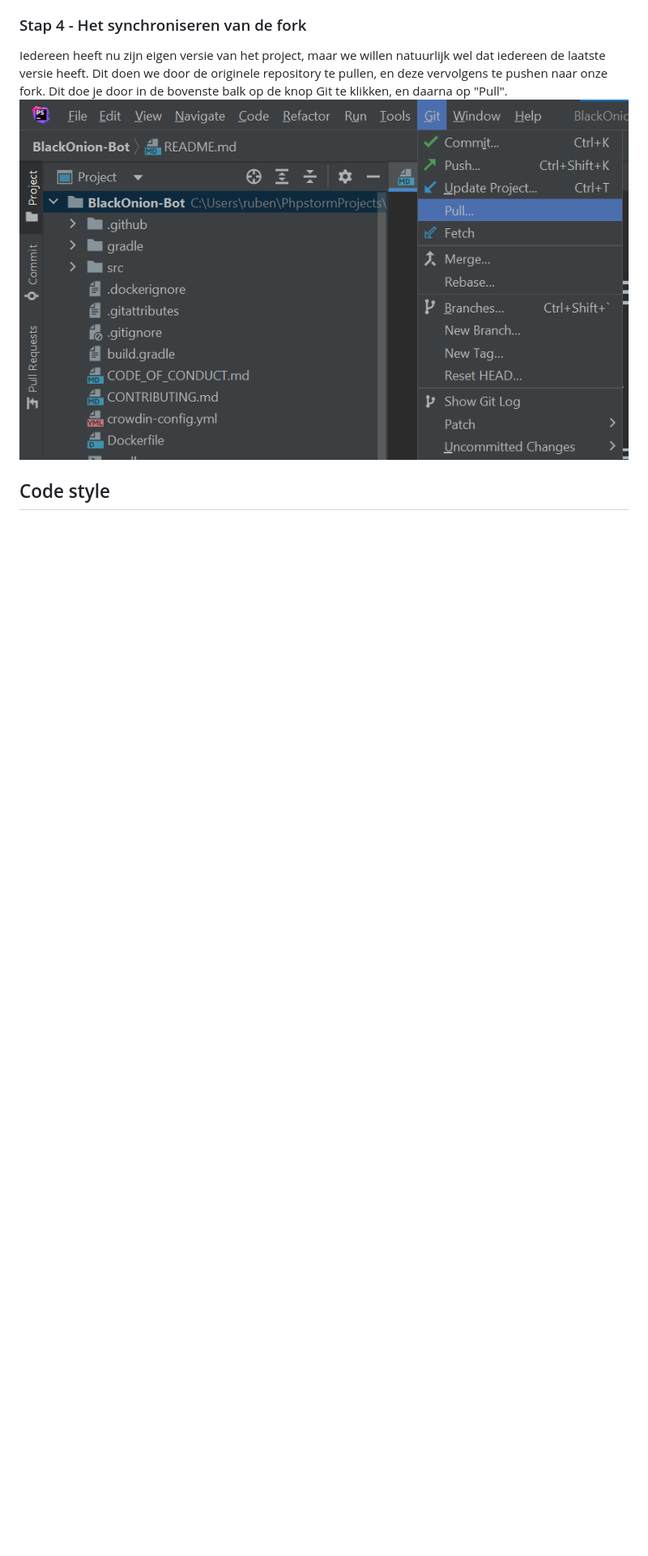
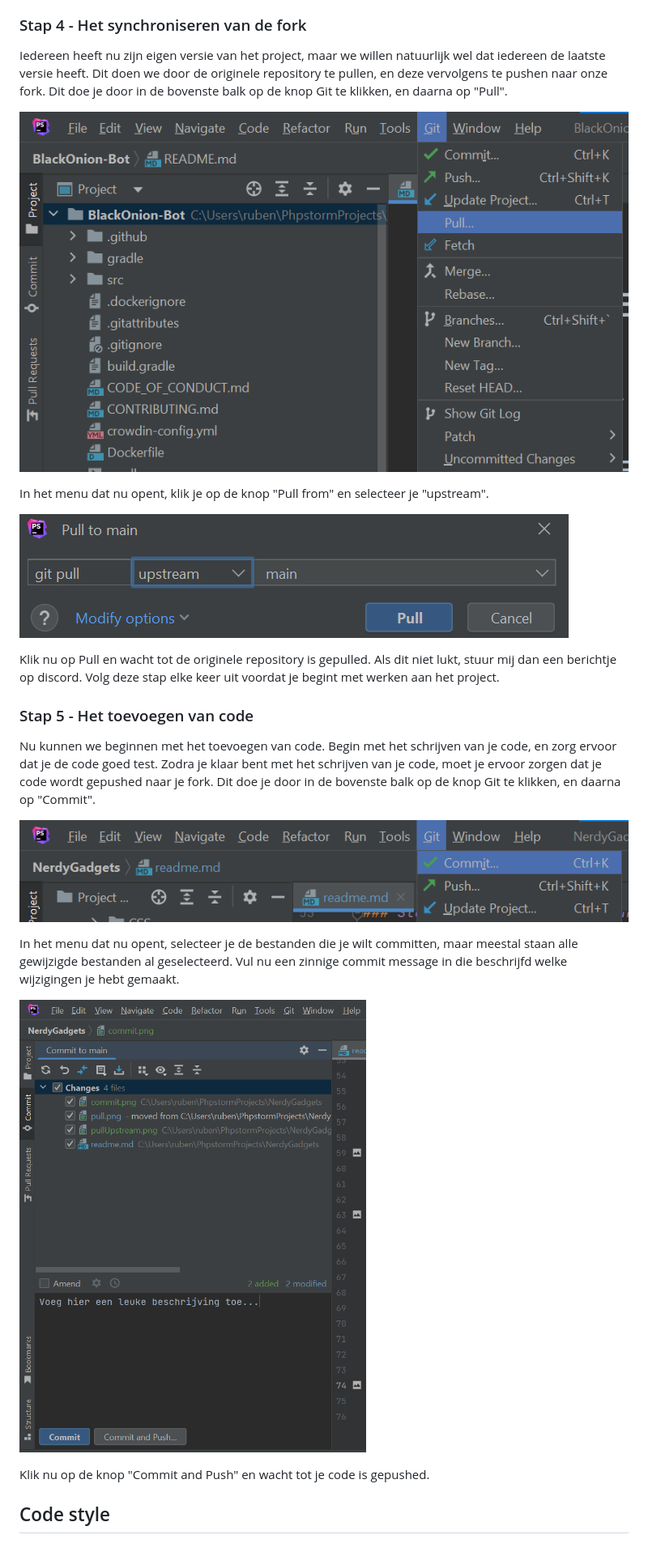
Before and after one commit to OvQuin6y/NerdyGadgets, a Markdown page: readme.md, the part around one of its changes. Shown at 81% size. Rendered like a GitHub page; pictures changed too: Public/Images/pullUpstream.png (added), commit.png (added), desc.png (added); blank space fills up the shorter version.

Commit message:
Demonstratie

```diff
--- a/readme.md
+++ b/readme.md
@@ -49,7 +55,31 @@ Nu je dit hebt gedaan, moet je ervoor zorgen dat je fork up-to-date blijft met d
 Iedereen heeft nu zijn eigen versie van het project, maar we willen natuurlijk wel dat iedereen de laatste versie heeft.
 Dit doen we door de originele repository te pullen, en deze vervolgens te pushen naar onze fork.
 Dit doe je door in de bovenste balk op de knop Git te klikken, en daarna op "Pull".
-![img.png](pull.png)
 
+![img.png](Public/Images/pull.png)
+
+In het menu dat nu opent, klik je op de knop "Pull from" en selecteer je "upstream".
+
+![img.png](Public/Images/pullUpstream.png)
+
+Klik nu op Pull en wacht tot de originele repository is gepulled. Als dit niet lukt, stuur mij dan een berichtje op discord.
+Volg deze stap elke keer uit voordat je begint met werken aan het project.
+
+### Stap 5 - Het toevoegen van code
+
+Nu kunnen we beginnen met het toevoegen van code.
+Begin met het schrijven van je code, en zorg ervoor dat je de code goed test.
+Zodra je klaar bent met het schrijven van je code, moet je ervoor zorgen dat je code wordt gepushed naar je fork.
+Dit doe je door in de bovenste balk op de knop Git te klikken, en daarna op "Commit".
+
+![img.png](commit.png)
+
+In het menu dat nu opent, selecteer je de bestanden die je wilt committen,
+maar meestal staan alle gewijzigde bestanden al geselecteerd. Vul nu een zinnige commit message in die beschrijfd welke
+wijzigingen je hebt gemaakt.
+
+![img.png](desc.png)
+
+Klik nu op de knop "Commit and Push" en wacht tot je code is gepushed.
 
 ## Code style
```
Also changed, not shown: other parts of readme.md (+6 -0 lines), Public/Images/pull.png (renamed from pull.png).
